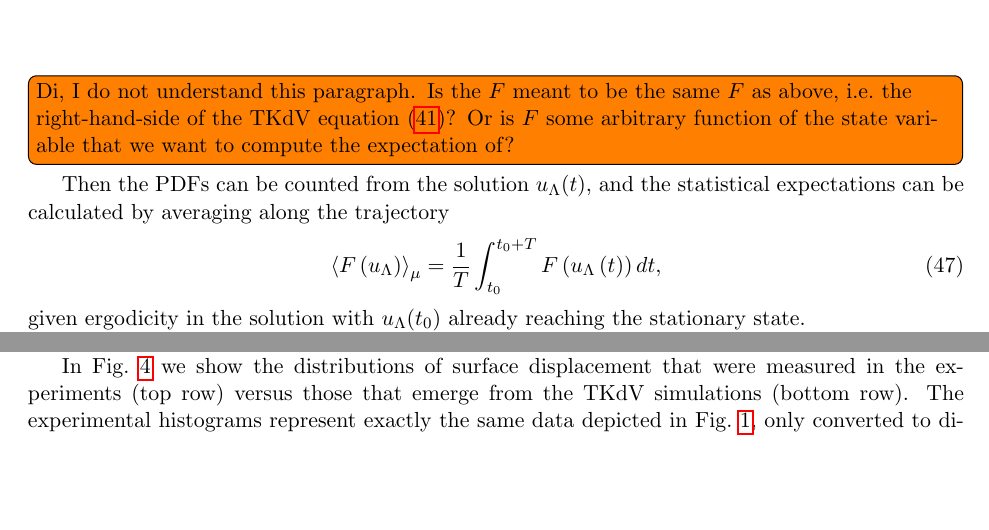
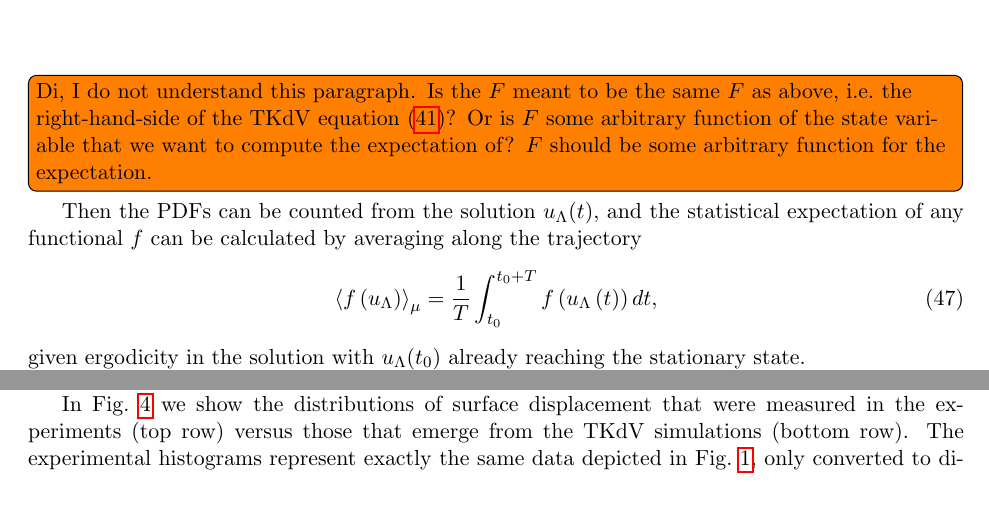
Before and after one commit to nickmoore83/tKdV-Project, a LaTeX paper (paper2_JNLS/paper.tex): two parts of pages 14 and 16 of 25, joined at a grey line, cut so that both start at the same text, the shorter picture padded with empty space. Compiled offline with pdfLaTeX.

Commit message:
minor changes

```diff
--- a/paper2_JNLS/paper.tex
+++ b/paper2_JNLS/paper.tex
@@ -624,12 +624,14 @@ $w_{2}=1-2w_{1}$, and $w_{3}=w_{1}$.
 
 \nick{We should simply comment that we use MHMC to initialize the direct simulations.}
 
+
 \vsp{5}
 
-\todo[inline]{Di, I do not understand this paragraph. Is the $F$ meant to be the same $F$ as above, i.e.~the right-hand-side of the TKdV equation \eqref{TKdV2}? Or is $F$ some arbitrary function of the state variable that we want to compute the expectation of?}
-Then the PDFs can be counted from the solution $\uL(t)$, and the statistical expectations can be calculated by averaging along the trajectory
+\todo[inline]{Di, I do not understand this paragraph. Is the $F$ meant to be the same $F$ as above, i.e.~the right-hand-side of the TKdV equation \eqref{TKdV2}? Or is $F$ some arbitrary function of the state variable that we want to compute the expectation of?
+$F$ should be some arbitrary function for the expectation.}
+Then the PDFs can be counted from the solution $\uL(t)$, and the statistical expectation of any functional $f$ can be calculated by averaging along the trajectory
 \begin{equation}
-\left\langle F \left(u_{\Lambda}\right)\right\rangle _{\mu}=\frac{1}{T}\int_{t_{0}}^{t_{0}+T} F \left(u_{\Lambda}\left(t\right)\right)dt,
+\left\langle f \left(u_{\Lambda}\right)\right\rangle _{\mu}=\frac{1}{T}\int_{t_{0}}^{t_{0}+T} f \left(u_{\Lambda}\left(t\right)\right)dt,
 \end{equation}
 given ergodicity in the solution with $\uL(t_0)$ already reaching the stationary state.
 
```
